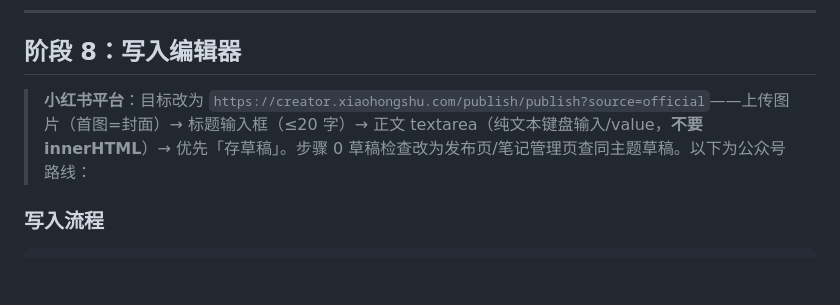
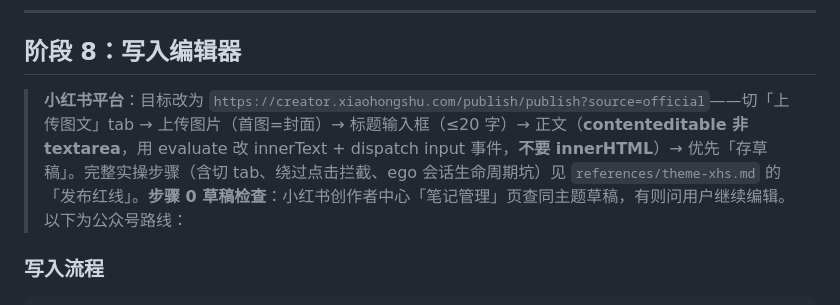
Before and after one commit to linuxhex/cwork, a Markdown page: skills/article/SKILL.md, the part around the change. Drawn GitHub-style; blank space fills up the shorter version.

Commit message:
【article 小红书发布实操固化】<fix> 把实测踩坑的发布流程写进 theme-xhs.md（默认视频 tab 需切图文、切 tab 用 JS click 绕过 span 拦截、标题正文是 contenteditable 非 textarea、ego 会话生命周期坑）；SKILL.md 阶段 8 小红书分支指向实测流程；下次走小红书不再现场探索
Co-Authored-By: Claude Code <noreply@anthropic.com>

```diff
--- a/skills/article/SKILL.md
+++ b/skills/article/SKILL.md
@@ -600,7 +600,7 @@ description: 公众号/小红书文章写作助手。先确认发布平台（默
 
 ## 阶段 8：写入编辑器
 
-> **小红书平台**：目标改为 `https://creator.xiaohongshu.com/publish/publish?source=official`——上传图片（首图=封面）→ 标题输入框（≤20 字）→ 正文 textarea（纯文本键盘输入/value，**不要 innerHTML**）→ 优先「存草稿」。步骤 0 草稿检查改为发布页/笔记管理页查同主题草稿。以下为公众号路线：
+> **小红书平台**：目标改为 `https://creator.xiaohongshu.com/publish/publish?source=official`——切「上传图文」tab → 上传图片（首图=封面）→ 标题输入框（≤20 字）→ 正文（**contenteditable 非 textarea**，用 evaluate 改 innerText + dispatch input 事件，**不要 innerHTML**）→ 优先「存草稿」。完整实操步骤（含切 tab、绕过点击拦截、ego 会话生命周期坑）见 `references/theme-xhs.md` 的「发布红线」。**步骤 0 草稿检查**：小红书创作者中心「笔记管理」页查同主题草稿，有则问用户继续编辑。以下为公众号路线：
 
 ### 写入流程
 
```
Also changed, not shown: 1 other file.
